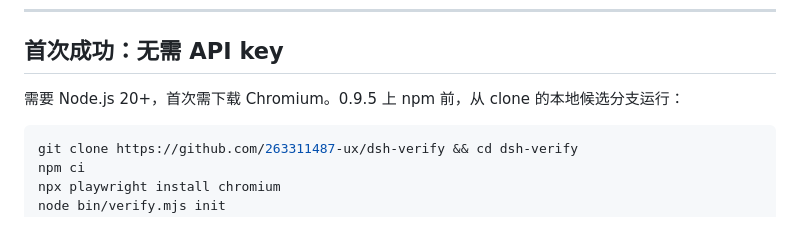
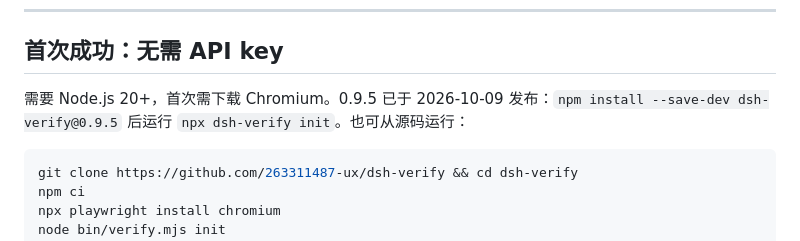
Before and after one commit to 263311487-ux/dsh-verify, a Markdown page: README.zh.md, the part around the change. Rendered like a GitHub page.

````diff
--- a/README.zh.md
+++ b/README.zh.md
@@ -18,7 +18,7 @@
 
 ## 首次成功：无需 API key
 
-需要 Node.js 20+，首次需下载 Chromium。0.9.5 上 npm 前，从 clone 的本地候选分支运行：
+需要 Node.js 20+，首次需下载 Chromium。0.9.5 已于 2026-10-09 发布：`npm install --save-dev dsh-verify@0.9.5` 后运行 `npx dsh-verify init`。也可从源码运行：
 
 ```bash
 git clone https://github.com/263311487-ux/dsh-verify && cd dsh-verify
````
Also changed, not shown: README.md (+1 -1 lines).
